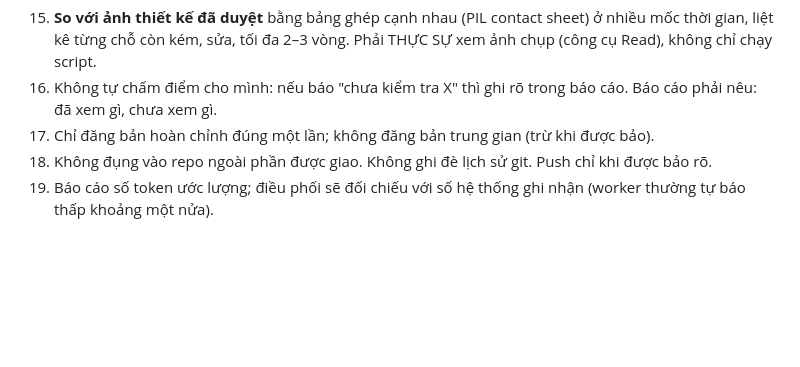
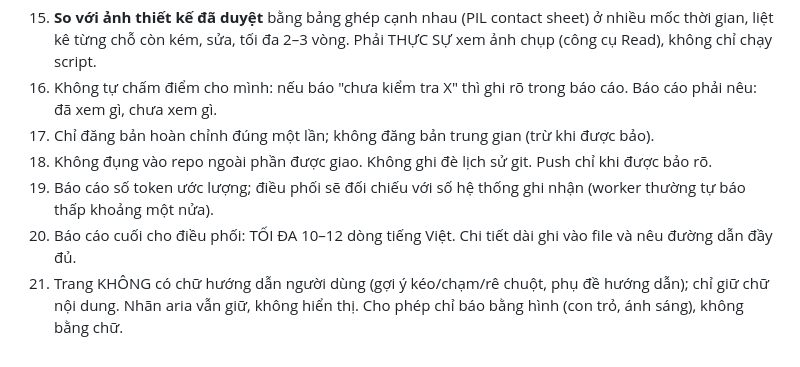
Before and after one commit to PuongLee269/MeMoriClass, a Markdown page: docs/WORKER_RULES.md, the part around the change. GitHub-like rendering; blank space fills up the shorter version.

Commit message:
Add CLAUDE.md, worker rules update, Lớp F1 mobile image prompt
Co-Authored-By: Claude Sonnet 5.5 <noreply@anthropic.com>
Claude-Session: https://claude.ai/code/session_0178fiKuzCTDLTmbjUn3RG9Q

```diff
--- a/docs/WORKER_RULES.md
+++ b/docs/WORKER_RULES.md
@@ -28,3 +28,5 @@ Mọi worker phải đọc file này trước khi làm và tuân theo. Mỗi m
 17. Chỉ đăng bản hoàn chỉnh đúng một lần; không đăng bản trung gian (trừ khi được bảo).
 18. Không đụng vào repo ngoài phần được giao. Không ghi đè lịch sử git. Push chỉ khi được bảo rõ.
 19. Báo cáo số token ước lượng; điều phối sẽ đối chiếu với số hệ thống ghi nhận (worker thường tự báo thấp khoảng một nửa).
+20. Báo cáo cuối cho điều phối: TỐI ĐA 10–12 dòng tiếng Việt. Chi tiết dài ghi vào file và nêu đường dẫn đầy đủ.
+21. Trang KHÔNG có chữ hướng dẫn người dùng (gợi ý kéo/chạm/rê chuột, phụ đề hướng dẫn); chỉ giữ chữ nội dung. Nhãn aria vẫn giữ, không hiển thị. Cho phép chỉ báo bằng hình (con trỏ, ánh sáng), không bằng chữ.
```
Also changed, not shown: CLAUDE.md (added, +7 -0 lines), docs/lopf1/PROMPT_MOBILE_IMAGES.md (added, +54 -0 lines).
